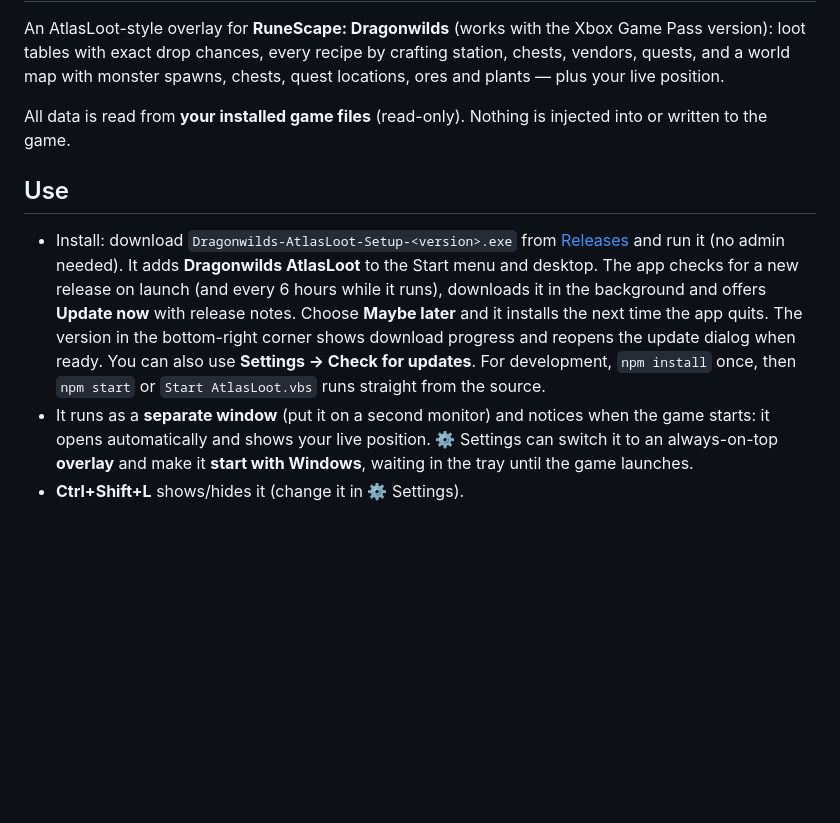
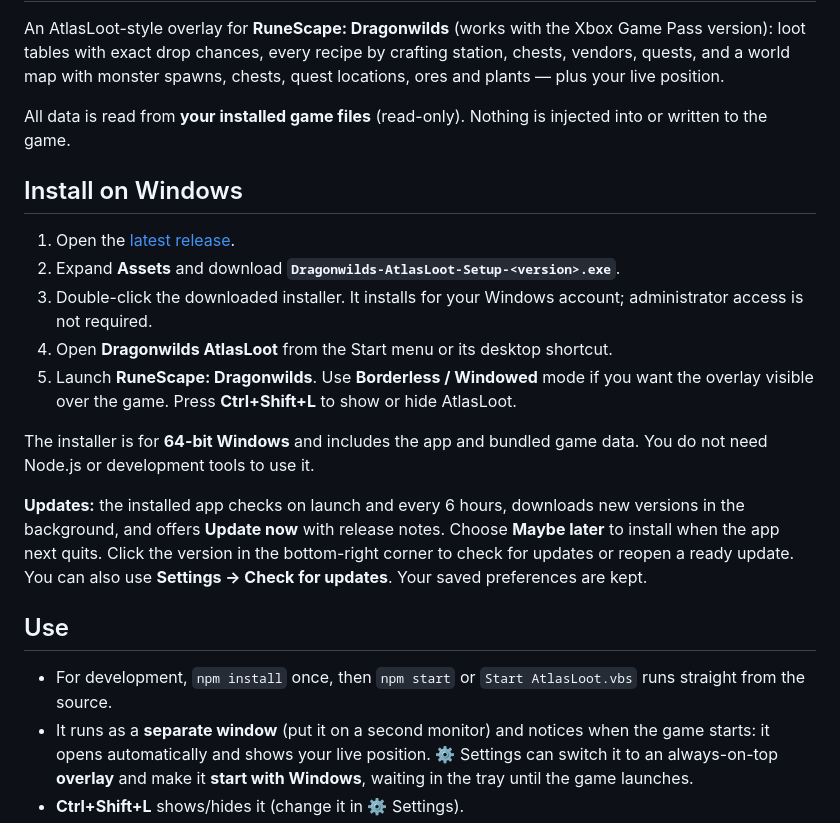
Before and after one commit to calinadrian/rdal, a Markdown page: README.md, the part around the change. GitHub-like rendering; blank space fills up the shorter version.

Commit message:
Document Windows installation and automatic updates

```diff
--- a/README.md
+++ b/README.md
@@ -6,16 +6,27 @@ and a world map with monster spawns, chests, quest locations, ores and plants
 
 All data is read from **your installed game files** (read-only). Nothing is injected into or written to the game.
 
+## Install on Windows
+
+1. Open the [latest release](https://github.com/calinadrian/rdal/releases/latest).
+2. Expand **Assets** and download **`Dragonwilds-AtlasLoot-Setup-<version>.exe`**.
+3. Double-click the downloaded installer. It installs for your Windows account; administrator access
+   is not required.
+4. Open **Dragonwilds AtlasLoot** from the Start menu or its desktop shortcut.
+5. Launch **RuneScape: Dragonwilds**. Use **Borderless / Windowed** mode if you want the overlay
+   visible over the game. Press **Ctrl+Shift+L** to show or hide AtlasLoot.
+
+The installer is for **64-bit Windows** and includes the app and bundled game data. You do not need
+Node.js or development tools to use it.
+
+**Updates:** the installed app checks on launch and every 6 hours, downloads new versions in the
+background, and offers **Update now** with release notes. Choose **Maybe later** to install when
+the app next quits. Click the version in the bottom-right corner to check for updates or reopen
+a ready update. You can also use **Settings → Check for updates**. Your saved preferences are kept.
+
 ## Use
 
-- Install: download `Dragonwilds-AtlasLoot-Setup-<version>.exe` from
-  [Releases](https://github.com/calinadrian/rdal/releases) and run it (no admin needed). It adds
-  **Dragonwilds AtlasLoot** to the Start menu and desktop. The app checks for a new release on launch
-  (and every 6 hours while it runs), downloads it in the background and offers **Update now** with
-  release notes. Choose **Maybe later** and it installs the next time the app quits. The version in
-  the bottom-right corner shows download progress and reopens the update dialog when ready.
-  You can also use **Settings → Check for updates**.
-  For development, `npm install` once, then `npm start` or `Start AtlasLoot.vbs` runs straight from the source.
+- For development, `npm install` once, then `npm start` or `Start AtlasLoot.vbs` runs straight from the source.
 - It runs as a **separate window** (put it on a second monitor) and notices when the game starts: it opens
   automatically and shows your live position. ⚙ Settings can switch it to an always-on-top **overlay**
   and make it **start with Windows**, waiting in the tray until the game launches.
```
